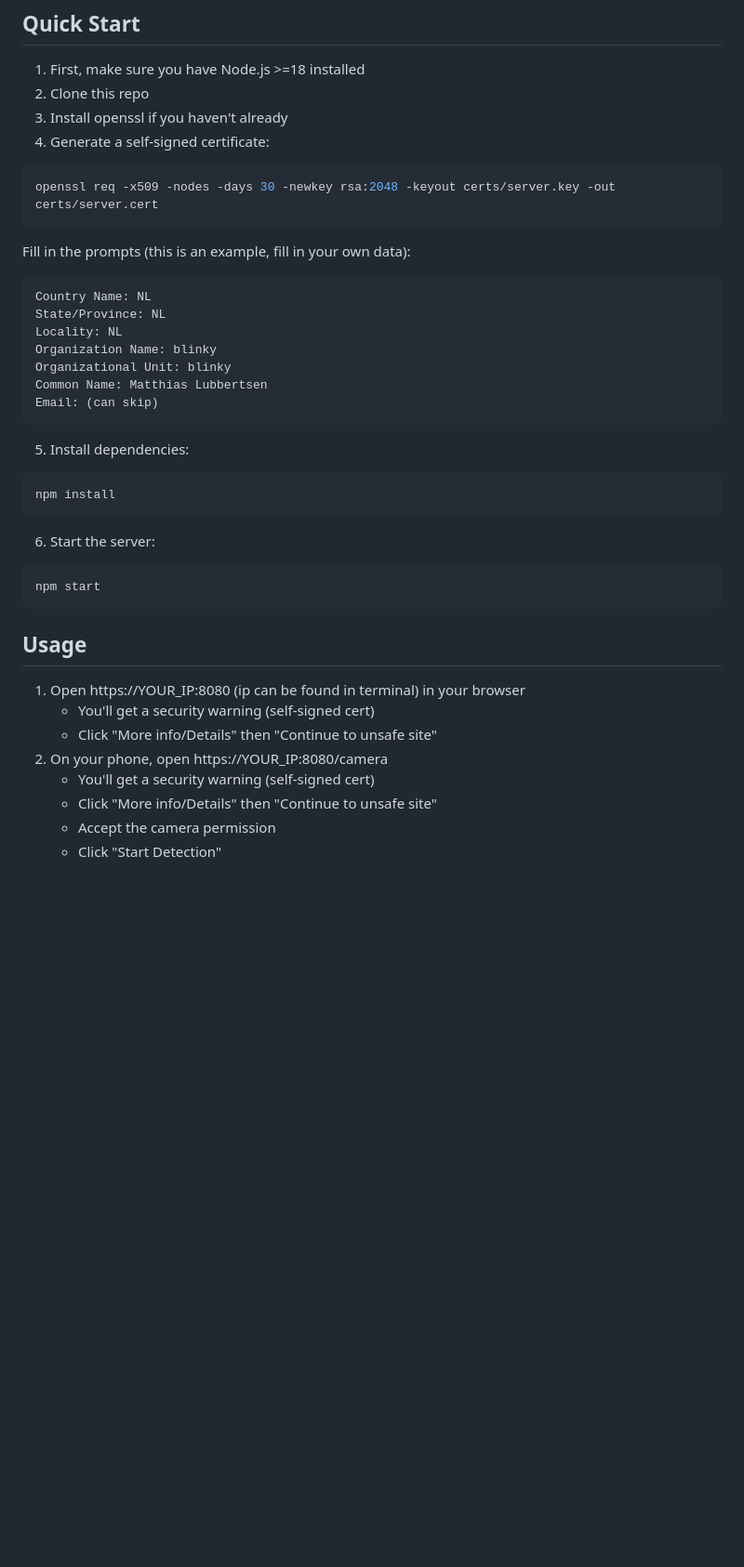
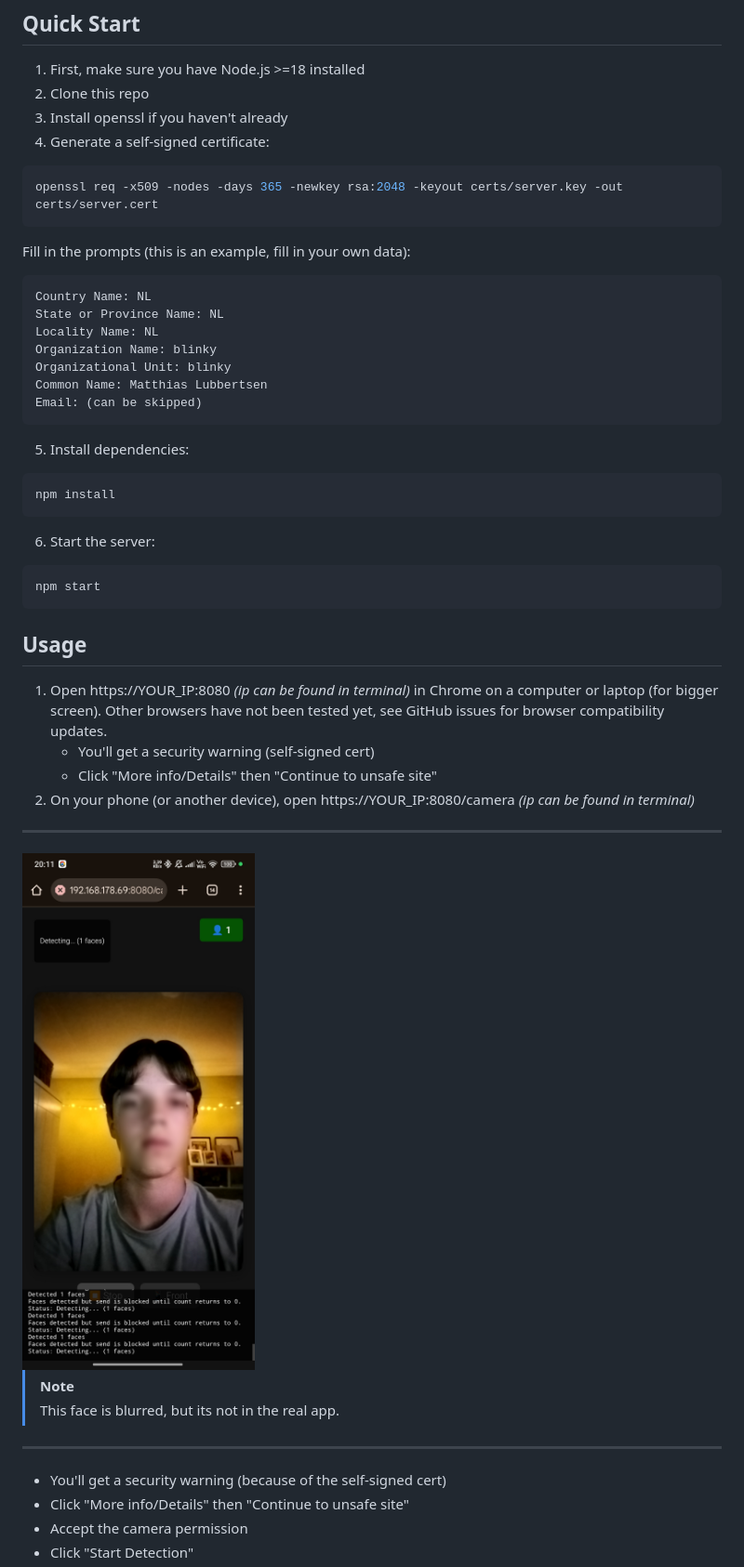
Before and after one commit to MatthiasLubbertsen/blinky, a Markdown page: README.md, the part around the change printed below. Shown: that part at 93% size. Rendered like a GitHub page; pictures changed too: docs/assets/phone.jpg (added); blank space fills up the shorter version.

Commit message:
Update README.md for clarity and consistency; improve wording and formatting

````diff
--- a/README.md
+++ b/README.md
@@ -25,17 +21,17 @@ Blinky is a fun little web-based screensaver that puts a pair of adorable eyes o
 3. Install openssl if you haven't already
 4. Generate a self-signed certificate:
 ```bash
-openssl req -x509 -nodes -days 30 -newkey rsa:2048 -keyout certs/server.key -out certs/server.cert
+openssl req -x509 -nodes -days 365 -newkey rsa:2048 -keyout certs/server.key -out certs/server.cert
 ```
 Fill in the prompts (this is an example, fill in your own data):
 ```
 Country Name: NL
-State/Province: NL
-Locality: NL
+State or Province Name: NL
+Locality Name: NL
 Organization Name: blinky
 Organizational Unit: blinky
 Common Name: Matthias Lubbertsen
-Email: (can skip)
+Email: (can be skipped)
 ```
 5. Install dependencies:
 ```bash
@@ -48,11 +44,18 @@ npm start
 
 ## Usage
 
-1. Open https://YOUR_IP:8080 (ip can be found in terminal) in your browser
+1. Open https://YOUR_IP:8080 _(ip can be found in terminal)_ in Chrome on a computer or laptop (for bigger screen). Other browsers have not been tested yet, see GitHub issues for browser compatibility updates.
    - You'll get a security warning (self-signed cert)
    - Click "More info/Details" then "Continue to unsafe site"
-2. On your phone, open https://YOUR_IP:8080/camera
-   - You'll get a security warning (self-signed cert)
+2. On your phone (or another device), open https://YOUR_IP:8080/camera _(ip can be found in terminal)_
+
+---
+<img src="docs/assets/phone.jpg" alt="Phone Camera View" width="250" />
+
+> [!NOTE]
+> This face is blurred, but its not in the real app.
+---
+   - You'll get a security warning (because of the self-signed cert)
    - Click "More info/Details" then "Continue to unsafe site"
    - Accept the camera permission
    - Click "Start Detection"
````
Also changed, not shown: other parts of README.md (+12 -9 lines), docs/assets/blinky_eyes.gif (added), 1 other file.
